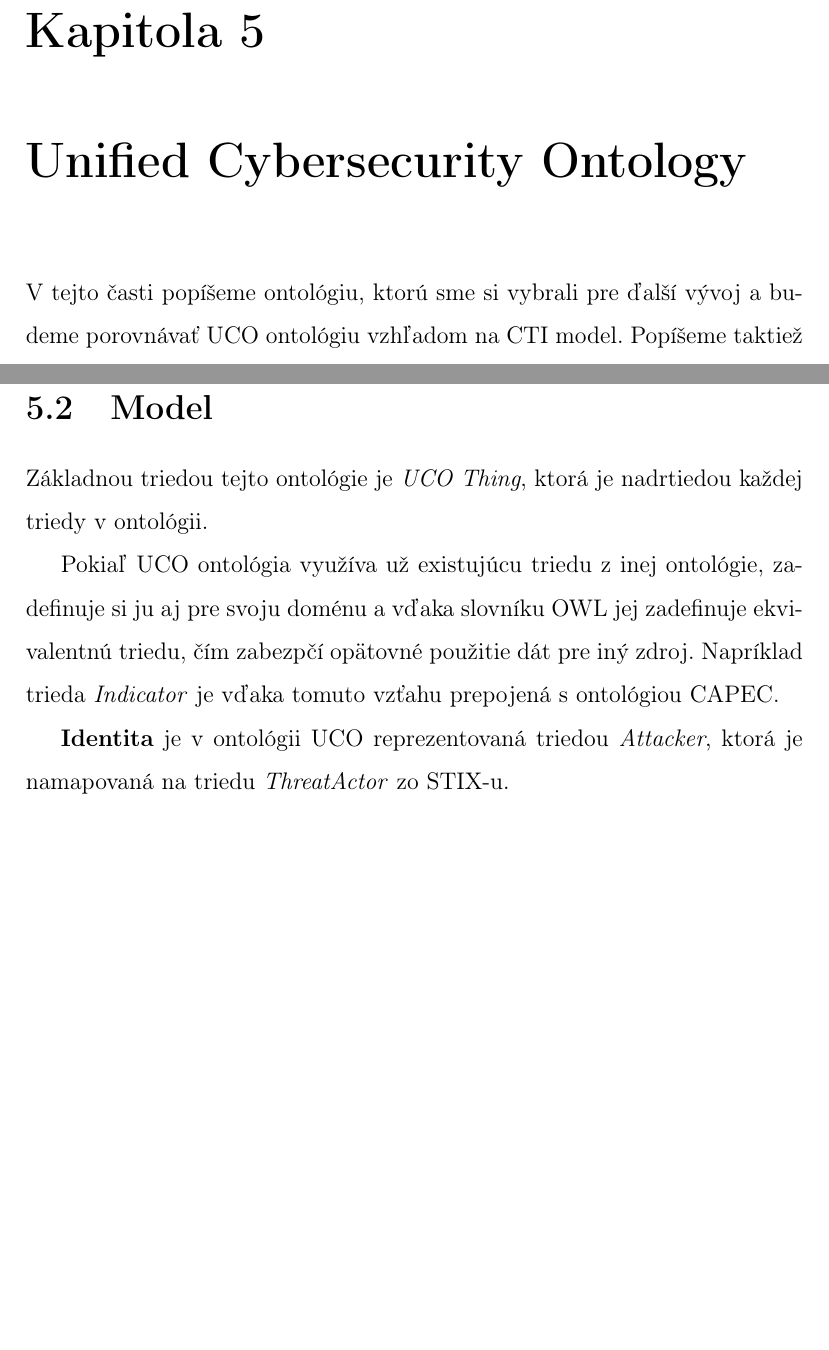
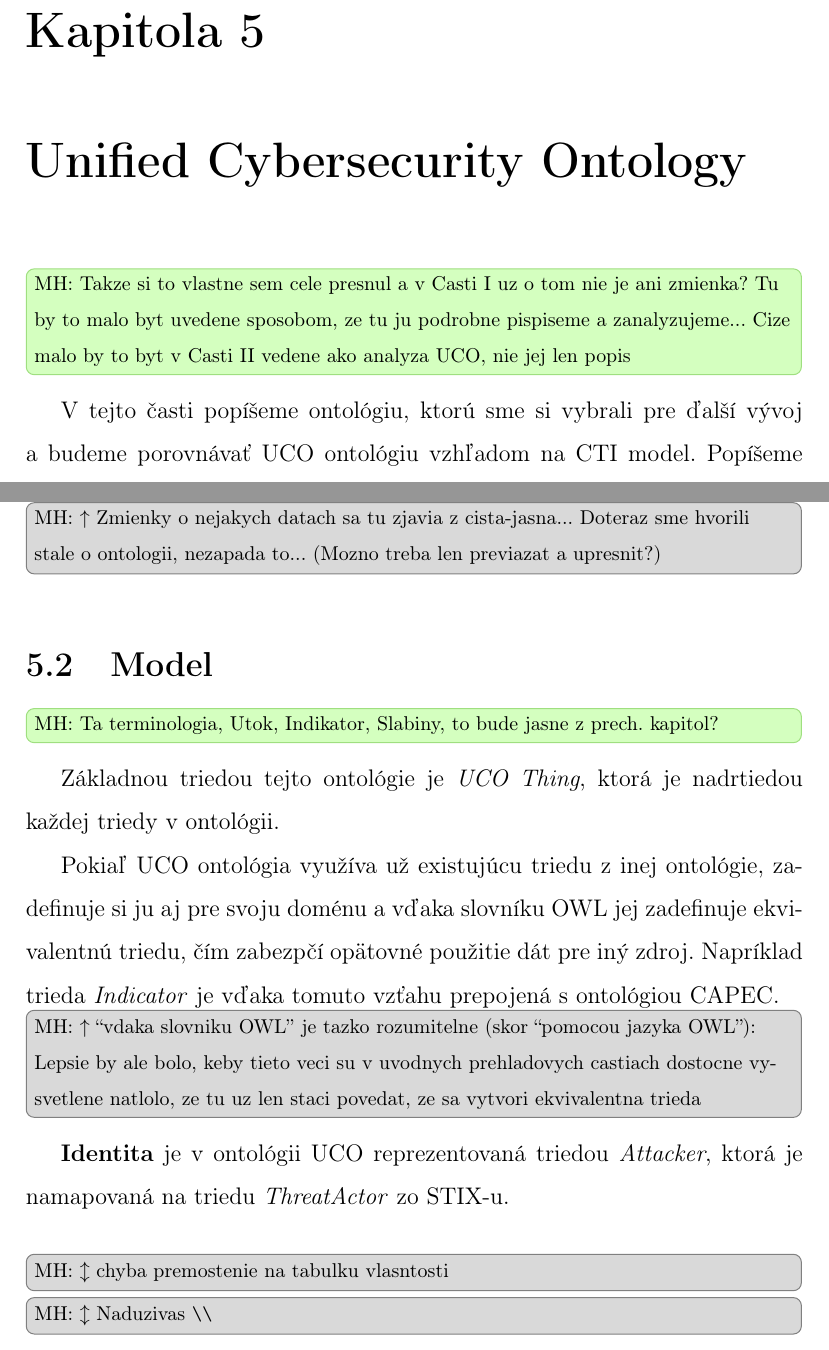
Before and after one commit to rychtovy24/diplomova_praca, a LaTeX thesis (dokument/main.tex): two parts of pages 27 and 29 of 35 before the commit and two parts of pages 29 and 31 of 38 after it, joined at a grey line, cut so that both start at the same text, the shorter picture padded with empty space. Compiled offline with pdfLaTeX.

Commit message:
some notes to Chap 5

```diff
--- a/dokument/main.tex
+++ b/dokument/main.tex
@@ -22,8 +22,8 @@
 \usepackage{pdfpages}
 
 % TODO NOTES
-%\usepackage{todonotes}
-\usepackage[disable]{todonotes}
+\usepackage{todonotes}
+%\usepackage[disable]{todonotes}
 \input{todos}
 \setstretch{1.5}
 %\renewcommand\baselinestretch{1.5} % riadkovanie jeden a pol
@@ -430,6 +430,7 @@
 
 \part{Návrh riešenia}
 \chapter{Unified Cybersecurity Ontology}
+\assignment{MH: Takze si to vlastne sem cele presnul a v Casti I uz o tom nie je ani zmienka? Tu by to malo byt uvedene sposobom, ze tu ju podrobne pispiseme a zanalyzujeme... Cize malo by to byt v Casti II vedene ako analyza UCO, nie jej len popis}
 V tejto časti popíšeme ontológiu, ktorú sme si vybrali pre ďalší vývoj a budeme porovnávať UCO ontológiu vzhľadom na CTI model. Popíšeme taktiež nedostatky danej ontológie vzhľadom na model CTI a naše úprávy v danej ontológii.
 
 
@@ -464,15 +465,25 @@
 
 Vývojári extrahovali dáta z National Vulnerability Database (NVD), ktorá je uložená v XML súboroch. Potom boli namapované na triple store DBPedia a dáta boli uložené na FUSEKI server, ktorý podporuje dopytovanie z rôznych zdrojov rovnako ako ich odvodzovanie.
 
+\minor{MH: $\uparrow$ Zmienky o nejakych datach sa tu zjavia z cista-jasna... Doteraz sme hvorili stale o ontologii, nezapada to... (Mozno treba len previazat a upresnit?)}
+
 
 \section{Model}
+\assignment{MH: Ta terminologia, Utok, Indikator, Slabiny, to bude jasne z prech. kapitol?}
+
 Základnou triedou tejto ontológie je \textit{UCO Thing}, ktorá je nadrtiedou každej triedy v ontológii.
 
 
 Pokiaľ UCO ontológia využíva už existujúcu triedu z inej ontológie, zadefinuje si ju aj pre svoju doménu a vďaka slovníku OWL jej zadefinuje ekvivalentnú triedu, čím zabezpčí opätovné použitie dát pre iný zdroj. Napríklad trieda \textit{Indicator} je vďaka tomuto vzťahu prepojená s ontológiou CAPEC.
 
+\minor{MH: $\uparrow$ ``vdaka slovniku OWL'' je tazko rozumitelne (skor ``pomocou jazyka OWL''): Lepsie by ale bolo, keby tieto veci su v uvodnych prehladovych castiach dostocne vysvetlene natlolo, ze tu uz len staci povedat, ze sa vytvori ekvivalentna trieda}
+
 
 \textbf{Identita} je v ontológii UCO reprezentovaná triedou \textit{Attacker}, ktorá je namapovaná na triedu \textit{ThreatActor} zo STIX-u.\\
+%
+\minor{MH: $\updownarrow$ chyba premostenie na tabulku vlasntosti}
+\minor{MH: $\updownarrow$ Naduzivas \texttt{\textbackslash\textbackslash}}
+%
 \begin{tabular}{ |p{5cm}||p{3cm}|p{3cm}|  }
  \hline
  \multicolumn{3}{|c|}{Identita} \\
```
Also changed, not shown: dokument/main.tex (4 more changed lines).
